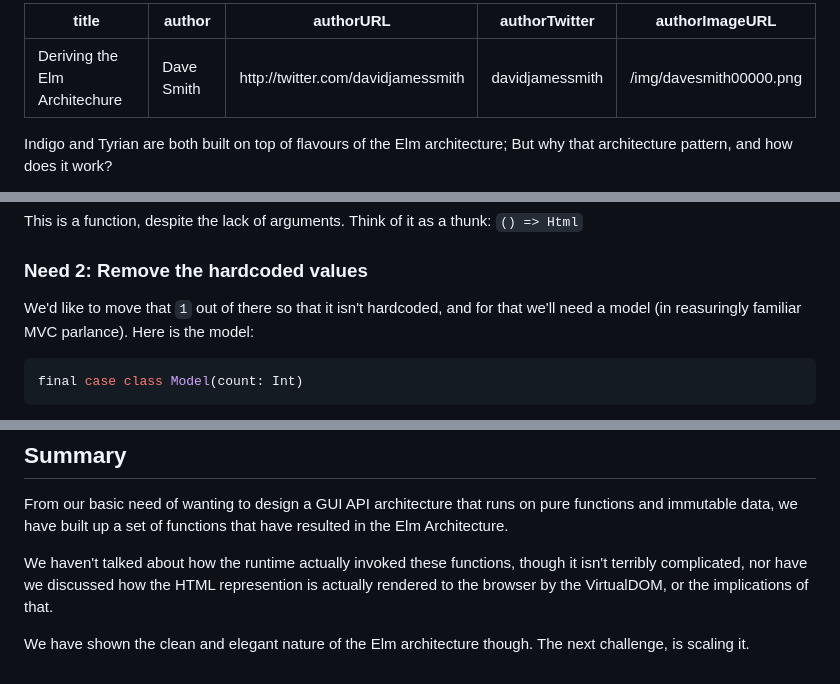
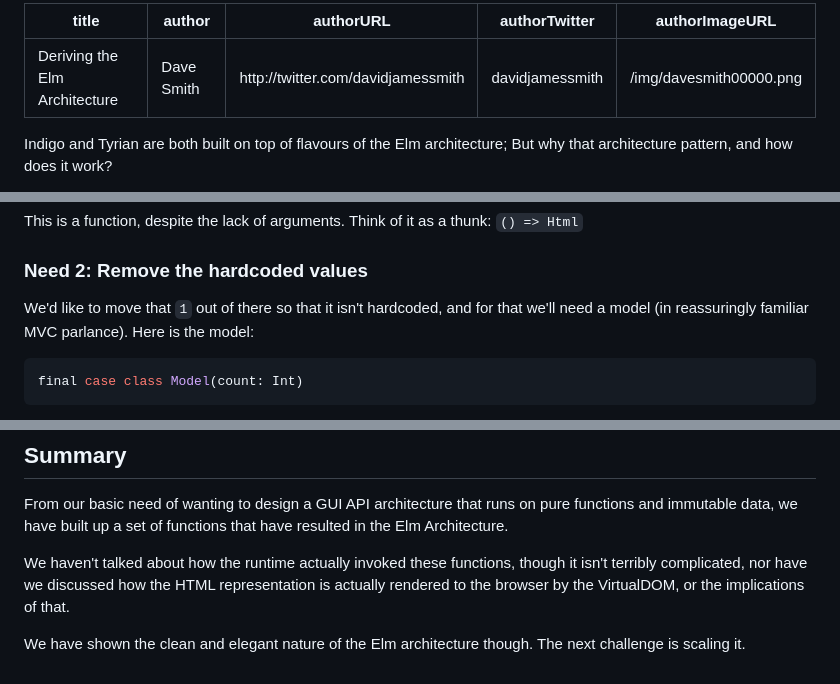
Before and after one commit to PurpleKingdomGames/pkg-website, a Markdown page: website/draft/deriving-elm.md, 3 parts joined by grey strips. Drawn GitHub-style.

````diff
--- a/website/draft/deriving-elm.md
+++ b/website/draft/deriving-elm.md
@@ -1,5 +1,5 @@
 ---
-title: Deriving the Elm Architechure
+title: Deriving the Elm Architecture
 author: Dave Smith
 authorURL: http://twitter.com/davidjamessmith
 authorTwitter: davidjamessmith
@@ -76,7 +76,7 @@ This is a function, despite the lack of arguments. Think of it as a thunk: `() =
 
 ### Need 2: Remove the hardcoded values
 
-We'd like to move that `1` out of there so that it isn't hardcoded, and for that we'll need a model (in reasuringly familiar MVC parlance). Here is the model:
+We'd like to move that `1` out of there so that it isn't hardcoded, and for that we'll need a model (in reassuringly familiar MVC parlance). Here is the model:
 
 ```scala
 final case class Model(count: Int)
@@ -363,6 +363,6 @@ enum Msg:
 
 From our basic need of wanting to design a GUI API architecture that runs on pure functions and immutable data, we have built up a set of functions that have resulted in the Elm Architecture.
 
-We haven't talked about how the runtime actually invoked these functions, though it isn't terribly complicated, nor have we discussed how the HTML represention is actually rendered to the browser by the VirtualDOM, or the implications of that.
+We haven't talked about how the runtime actually invoked these functions, though it isn't terribly complicated, nor have we discussed how the HTML representation is actually rendered to the browser by the VirtualDOM, or the implications of that.
 
-We have shown the clean and elegant nature of the Elm architecture though. The next challenge, is scaling it.
+We have shown the clean and elegant nature of the Elm architecture though. The next challenge is scaling it.
````
Also changed, not shown: other parts of website/draft/deriving-elm.md (+8 -8 lines).
